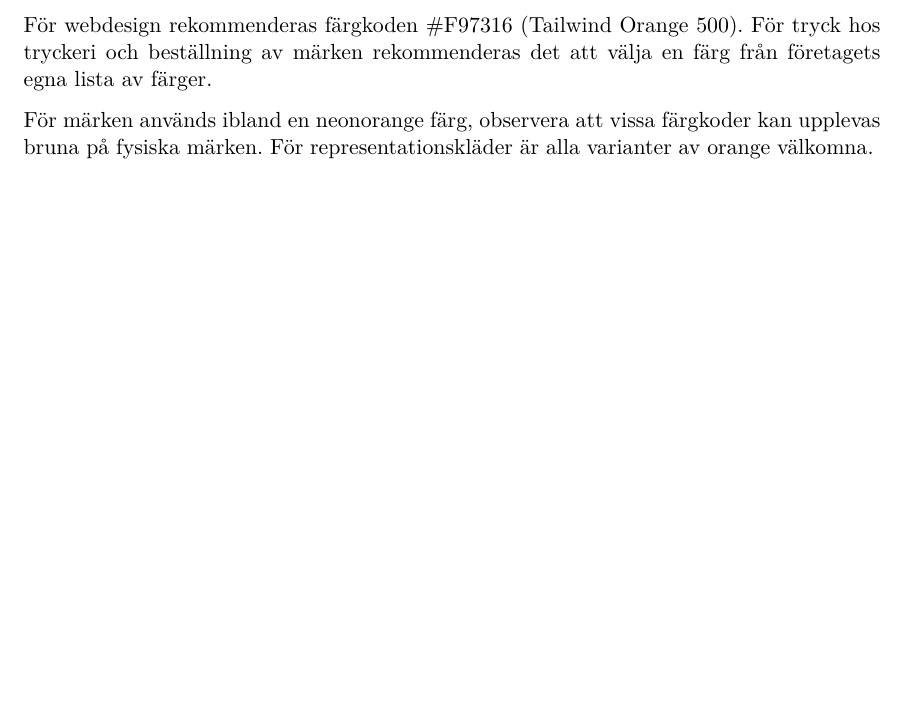
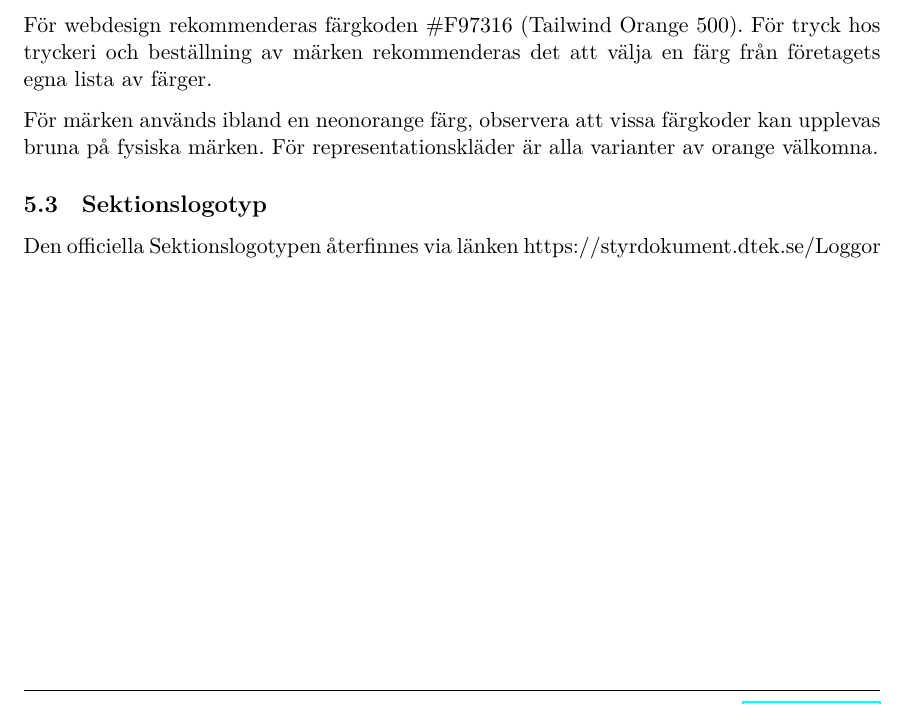
Before and after one commit to dtekcth/styrdokument, a LaTeX document (policy/Policy.tex, which reads policy/Representationspolicy.tex): part of page 9 of 18, cut so that both start at the same text, the shorter picture padded with empty space. Compiled offline with XeLaTeX.

Commit message:
lagt till den nya loggan

```diff
--- a/policy/Representationspolicy.tex
+++ b/policy/Representationspolicy.tex
@@ -18,3 +18,6 @@ Datateknologsektionens officiella färg är orange. Det finns ingen officiell f
 För webdesign rekommenderas färgkoden \#F97316 (Tailwind Orange 500). För tryck hos tryckeri och beställning av märken rekommenderas det att välja en färg från företagets egna lista av färger.
 
 För märken används ibland en neonorange färg, observera att vissa färgkoder kan upplevas bruna på fysiska märken. För representationskläder är alla varianter av orange välkomna.
+
+\subsection{Sektionslogotyp}
+Den officiella Sektionslogotypen återfinnes via länken https://styrdokument.dtek.se/Loggor
```
Also changed, not shown: Datalogo.pdf (deleted), Loggor/PDF/Datateknik_logotyp_orange_transparant.pdf (added), Loggor/PDF/Datateknik_logotyp_original.pdf (added), Loggor/PDF/Datateknik_logotyp_svart_transparant.pdf (added), Loggor/PDF/Datateknik_logotyp_svartvit.pdf (added), Loggor/PDF/Datateknik_logotyp_vit_transparant.pdf (added), Loggor/PDF/Datateknik_logotyp_vitsvart.pdf (added), Loggor/PNG/Datateknik_logotyp_orange_transparant.png (added), Loggor/PNG/Datateknik_logotyp_original.png (added), Loggor/PNG/Datateknik_logotyp_svart_transparant.png (added), Loggor/PNG/Datateknik_logotyp_svartvit.png (added), Loggor/PNG/Datateknik_logotyp_vit_transparant.png (added), Loggor/PNG/Datateknik_logotyp_vitsvart.png (added).
